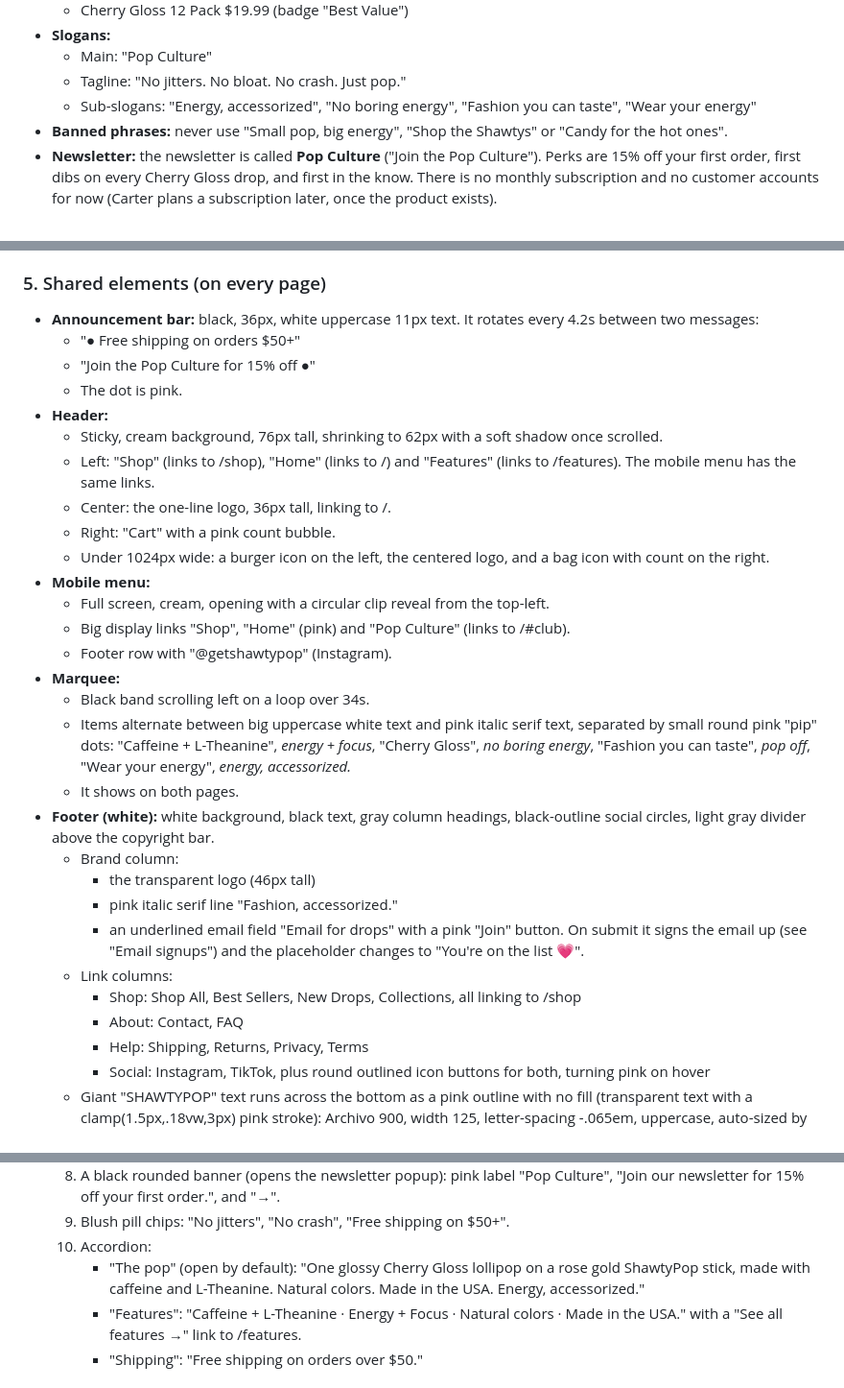
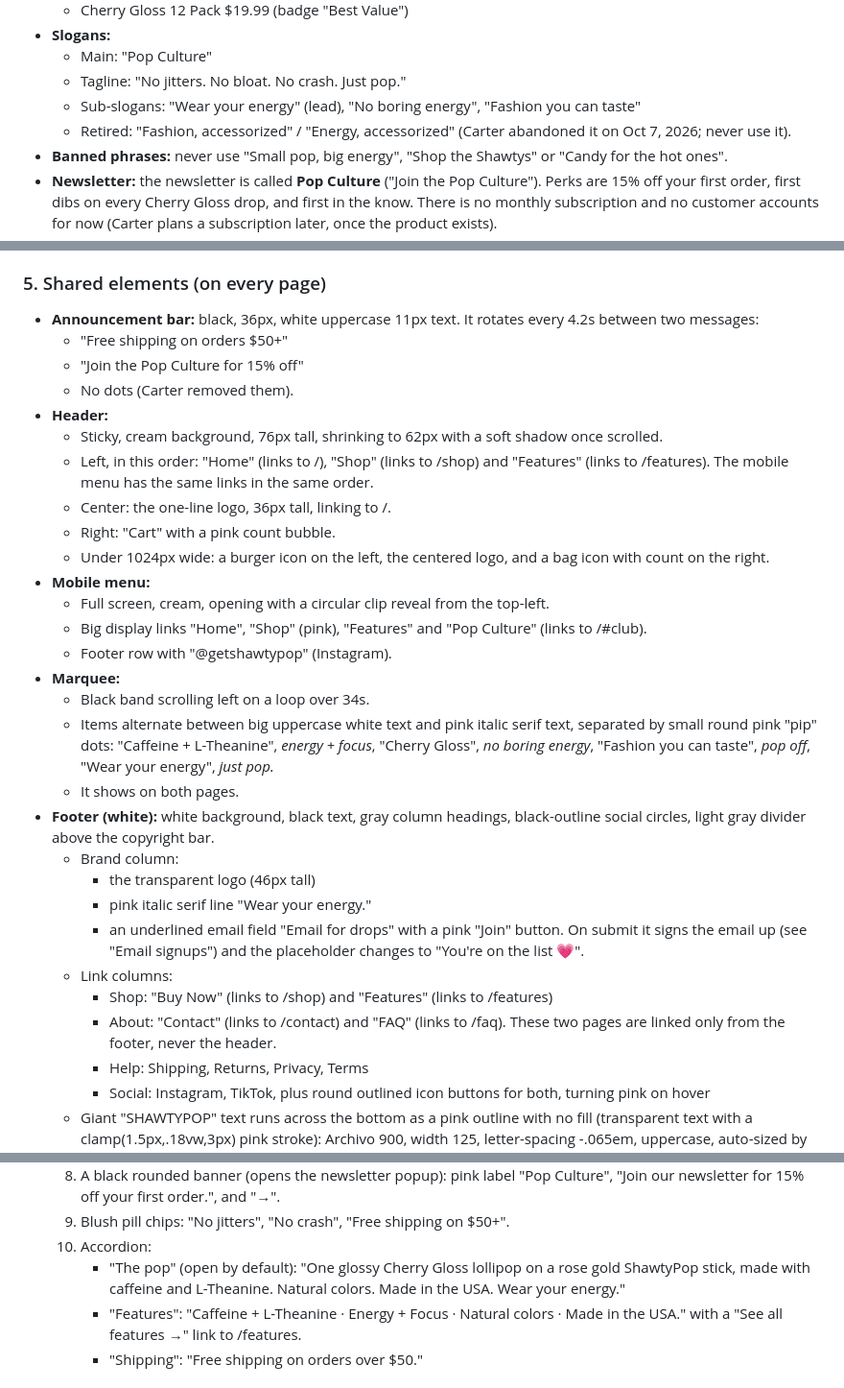
Before and after one commit to ShawtyPop/shawtypop, a Markdown page: docs/REBUILD-PROMPT.md, 3 parts joined by grey strips. Shown at 96% size. Drawn GitHub-style.

Commit message:
Rebuild prompt: FAQ, contact, Wear your energy, nav order
Co-Authored-By: Claude Opus 5.5 (1M context) <noreply@anthropic.com>
Claude-Session: https://claude.ai/code/session_01254kvEBD9jd1f8ZQVgzLaR

```diff
--- a/docs/REBUILD-PROMPT.md
+++ b/docs/REBUILD-PROMPT.md
@@ -32,7 +32,8 @@ If I attached `index-backup.html`, put it at `public/index.html` unchanged and s
 - **Slogans:**
   - Main: "Pop Culture"
   - Tagline: "No jitters. No bloat. No crash. Just pop."
-  - Sub-slogans: "Energy, accessorized", "No boring energy", "Fashion you can taste", "Wear your energy"
+  - Sub-slogans: "Wear your energy" (lead), "No boring energy", "Fashion you can taste"
+  - Retired: "Fashion, accessorized" / "Energy, accessorized" (Carter abandoned it on Oct 7, 2026; never use it).
 - **Banned phrases:** never use "Small pop, big energy", "Shop the Shawtys" or "Candy for the hot ones".
 - **Newsletter:** the newsletter is called **Pop Culture** ("Join the Pop Culture"). Perks are 15% off your first order, first dibs on every Cherry Gloss drop, and first in the know. There is no monthly subscription and no customer accounts for now (Carter plans a subscription later, once the product exists).
 - **Images:** never use drawn or cartoon lollipops anywhere. Every lollipop image is the real product photo.
@@ -107,31 +109,31 @@ If I attached `index-backup.html`, put it at `public/index.html` unchanged and s
 ### 5. Shared elements (on every page)
 
 - **Announcement bar:** black, 36px, white uppercase 11px text. It rotates every 4.2s between two messages:
-  - "● Free shipping on orders $50+"
-  - "Join the Pop Culture for 15% off ●"
-  - The dot is pink.
+  - "Free shipping on orders $50+"
+  - "Join the Pop Culture for 15% off"
+  - No dots (Carter removed them).
 - **Header:**
   - Sticky, cream background, 76px tall, shrinking to 62px with a soft shadow once scrolled.
-  - Left: "Shop" (links to /shop), "Home" (links to /) and "Features" (links to /features). The mobile menu has the same links.
+  - Left, in this order: "Home" (links to /), "Shop" (links to /shop) and "Features" (links to /features). The mobile menu has the same links in the same order.
   - Center: the one-line logo, 36px tall, linking to /.
   - Right: "Cart" with a pink count bubble.
   - Under 1024px wide: a burger icon on the left, the centered logo, and a bag icon with count on the right.
 - **Mobile menu:**
   - Full screen, cream, opening with a circular clip reveal from the top-left.
-  - Big display links "Shop", "Home" (pink) and "Pop Culture" (links to /#club).
+  - Big display links "Home", "Shop" (pink), "Features" and "Pop Culture" (links to /#club).
   - Footer row with "@getshawtypop" (Instagram).
 - **Marquee:**
   - Black band scrolling left on a loop over 34s.
-  - Items alternate between big uppercase white text and pink italic serif text, separated by small round pink "pip" dots: "Caffeine + L-Theanine", *energy + focus*, "Cherry Gloss", *no boring energy*, "Fashion you can taste", *pop off*, "Wear your energy", *energy, accessorized.*
+  - Items alternate between big uppercase white text and pink italic serif text, separated by small round pink "pip" dots: "Caffeine + L-Theanine", *energy + focus*, "Cherry Gloss", *no boring energy*, "Fashion you can taste", *pop off*, "Wear your energy", *just pop.*
   - It shows on both pages.
 - **Footer (white):** white background, black text, gray column headings, black-outline social circles, light gray divider above the copyright bar.
   - Brand column:
     - the transparent logo (46px tall)
-    - pink italic serif line "Fashion, accessorized."
+    - pink italic serif line "Wear your energy."
     - an underlined email field "Email for drops" with a pink "Join" button. On submit it signs the email up (see "Email signups") and the placeholder changes to "You're on the list 💗".
   - Link columns:
-    - Shop: Shop All, Best Sellers, New Drops, Collections, all linking to /shop
-    - About: Contact, FAQ
+    - Shop: "Buy Now" (links to /shop) and "Features" (links to /features)
+    - About: "Contact" (links to /contact) and "FAQ" (links to /faq). These two pages are linked only from the footer, never the header.
     - Help: Shipping, Returns, Privacy, Terms
     - Social: Instagram, TikTok, plus round outlined icon buttons for both, turning pink on hover
   - Giant "SHAWTYPOP" text runs across the bottom as a pink outline with no fill (transparent text with a clamp(1.5px,.18vw,3px) pink stroke): Archivo 900, width 125, letter-spacing -.065em, uppercase, auto-sized by script to fill the footer width exactly, sitting slightly cut off at the bottom edge. It is text, not the logo image.
@@ -205,7 +207,7 @@ If I attached `index-backup.html`, put it at `public/index.html` unchanged and s
   8. A black rounded banner (opens the newsletter popup): pink label "Pop Culture", "Join our newsletter for 15% off your first order.", and "→".
   9. Blush pill chips: "No jitters", "No crash", "Free shipping on $50+".
   10. Accordion:
-      - "The pop" (open by default): "One glossy Cherry Gloss lollipop on a rose gold ShawtyPop stick, made with caffeine and L-Theanine. Natural colors. Made in the USA. Energy, accessorized."
+      - "The pop" (open by default): "One glossy Cherry Gloss lollipop on a rose gold ShawtyPop stick, made with caffeine and L-Theanine. Natural colors. Made in the USA. Wear your energy."
       - "Features": "Caffeine + L-Theanine · Energy + Focus · Natural colors · Made in the USA." with a "See all features →" link to /features.
       - "Shipping": "Free shipping on orders over $50."
 
```
Also changed, not shown: other parts of docs/REBUILD-PROMPT.md (+21 -0 lines).
